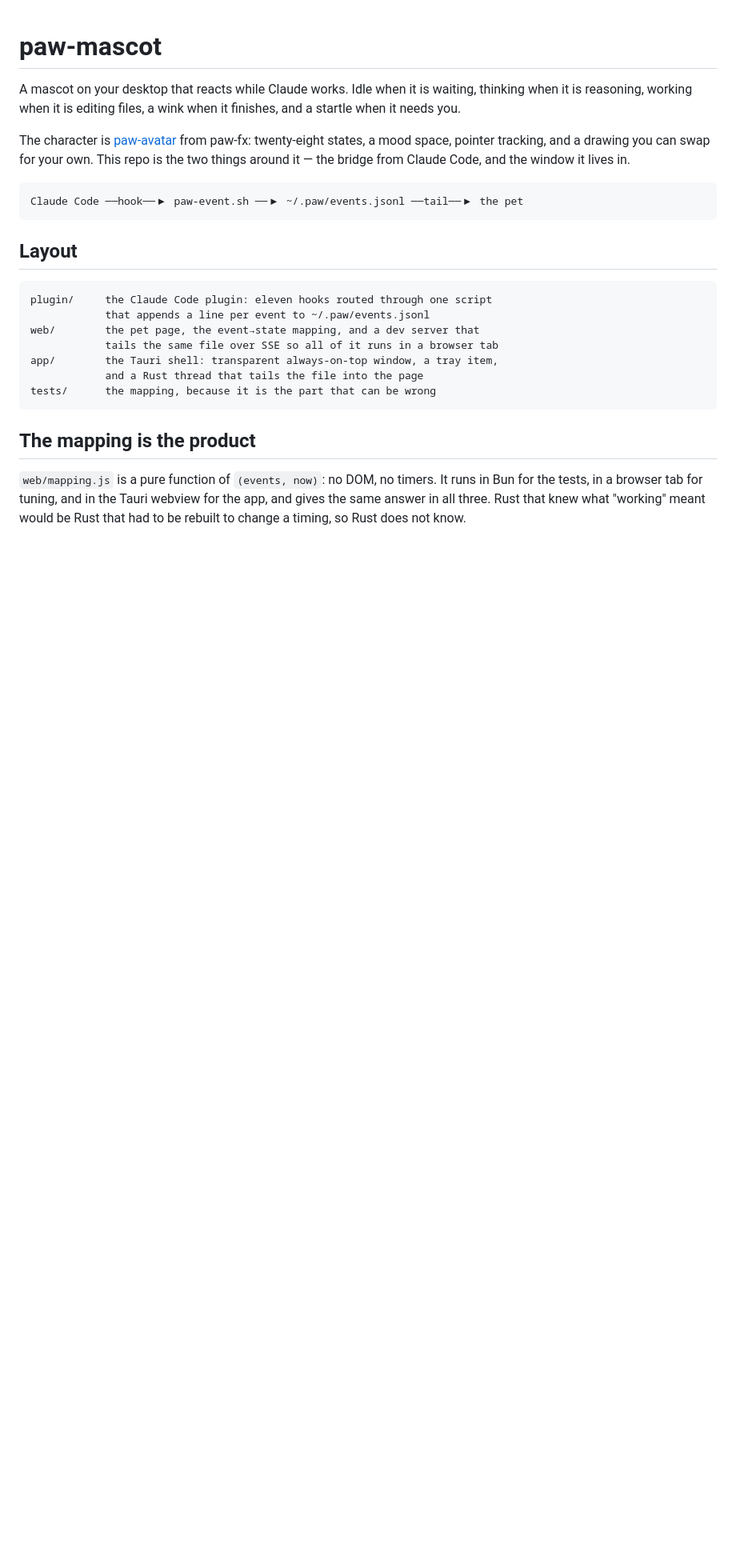
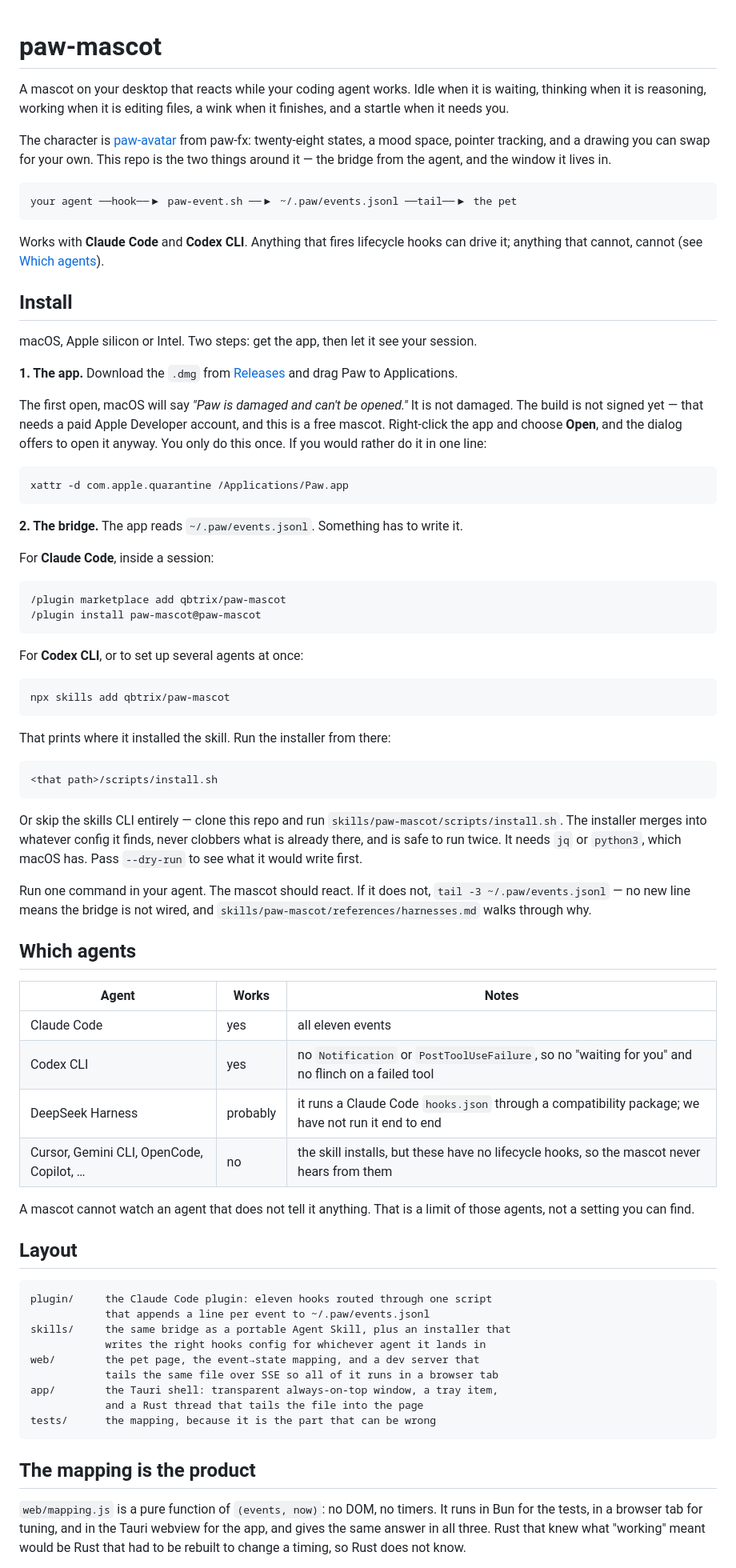
Before and after one commit to qbtrix/paw-mascot, a Markdown page: README.md, the part around one of its changes. Shown at 80% size. GitHub-like rendering; blank space fills up the shorter version.

Commit message:
docs: write the README for someone who has never seen this repo (#7)
The README opened with the layout of the source tree, which is the right
second question and the wrong first one. Someone arriving from a link wants to
know what it is, whether it works with their agent, and how to run it.

So: an Install section at the top. Download the dmg, get past the "damaged"
dialog that an unsigned build produces, wire up the bridge, run one command and
watch it react. The dialog gets a plain explanation rather than being left as a
surprise, because an unsigned download looking broken is the first thing most
people will hit.

Also a table of which agents actually work. Claude Code and Codex do. DeepSeek
Harness probably does and we have not run it. Cursor, Gemini CLI, OpenCode and
Copilot install the skill and can never drive the mascot, because they have no
lifecycle hooks. Saying that plainly costs one row and saves somebody an hour
of thinking they misconfigured it.

The bridge section moves with the script and drops the assumption that the
agent is Claude.

````diff
--- a/README.md
+++ b/README.md
@@ -1,18 +1,83 @@
 # paw-mascot
 
-A mascot on your desktop that reacts while Claude works. Idle when it is waiting, thinking when it is reasoning, working when it is editing files, a wink when it finishes, and a startle when it needs you.
+A mascot on your desktop that reacts while your coding agent works. Idle when it is waiting, thinking when it is reasoning, working when it is editing files, a wink when it finishes, and a startle when it needs you.
 
-The character is [paw-avatar](https://github.com/qbtrix/paw-fx) from paw-fx: twenty-eight states, a mood space, pointer tracking, and a drawing you can swap for your own. This repo is the two things around it — the bridge from Claude Code, and the window it lives in.
+The character is [paw-avatar](https://github.com/qbtrix/paw-fx) from paw-fx: twenty-eight states, a mood space, pointer tracking, and a drawing you can swap for your own. This repo is the two things around it — the bridge from the agent, and the window it lives in.
 
 ```
-Claude Code ──hook──▶ paw-event.sh ──▶ ~/.paw/events.jsonl ──tail──▶ the pet
+your agent ──hook──▶ paw-event.sh ──▶ ~/.paw/events.jsonl ──tail──▶ the pet
 ```
+
+Works with **Claude Code** and **Codex CLI**. Anything that fires lifecycle hooks can drive it; anything that cannot, cannot (see [Which agents](#which-agents)).
+
+## Install
+
+macOS, Apple silicon or Intel. Two steps: get the app, then let it see your session.
+
+**1. The app.** Download the `.dmg` from
+[Releases](https://github.com/qbtrix/paw-mascot/releases/latest) and drag Paw to
+Applications.
+
+The first open, macOS will say *"Paw is damaged and can't be opened."* It is not
+damaged. The build is not signed yet — that needs a paid Apple Developer
+account, and this is a free mascot. Right-click the app and choose **Open**, and
+the dialog offers to open it anyway. You only do this once. If you would rather
+do it in one line:
+
+```bash
+xattr -d com.apple.quarantine /Applications/Paw.app
+```
+
+**2. The bridge.** The app reads `~/.paw/events.jsonl`. Something has to write it.
+
+For **Claude Code**, inside a session:
+
+```
+/plugin marketplace add qbtrix/paw-mascot
+/plugin install paw-mascot@paw-mascot
+```
+
+For **Codex CLI**, or to set up several agents at once:
+
+```bash
+npx skills add qbtrix/paw-mascot
+```
+
+That prints where it installed the skill. Run the installer from there:
+
+```bash
+<that path>/scripts/install.sh
+```
+
+Or skip the skills CLI entirely — clone this repo and run
+`skills/paw-mascot/scripts/install.sh`. The installer merges into whatever
+config it finds, never clobbers what is already there, and is safe to run twice.
+It needs `jq` or `python3`, which macOS has. Pass `--dry-run` to see what it
+would write first.
+
+Run one command in your agent. The mascot should react. If it does not,
+`tail -3 ~/.paw/events.jsonl` — no new line means the bridge is not wired, and
+`skills/paw-mascot/references/harnesses.md` walks through why.
+
+## Which agents
+
+| Agent | Works | Notes |
+|-------|-------|-------|
+| Claude Code | yes | all eleven events |
+| Codex CLI | yes | no `Notification` or `PostToolUseFailure`, so no "waiting for you" and no flinch on a failed tool |
+| DeepSeek Harness | probably | it runs a Claude Code `hooks.json` through a compatibility package; we have not run it end to end |
+| Cursor, Gemini CLI, OpenCode, Copilot, … | no | the skill installs, but these have no lifecycle hooks, so the mascot never hears from them |
+
+A mascot cannot watch an agent that does not tell it anything. That is a limit of
+those agents, not a setting you can find.
 
 ## Layout
 
 ```
 plugin/     the Claude Code plugin: eleven hooks routed through one script
             that appends a line per event to ~/.paw/events.jsonl
+skills/     the same bridge as a portable Agent Skill, plus an installer that
+            writes the right hooks config for whichever agent it lands in
 web/        the pet page, the event→state mapping, and a dev server that
             tails the same file over SSE so all of it runs in a browser tab
 app/        the Tauri shell: transparent always-on-top window, a tray item,
````
Also changed, not shown: other parts of README.md (+5 -1 lines).
